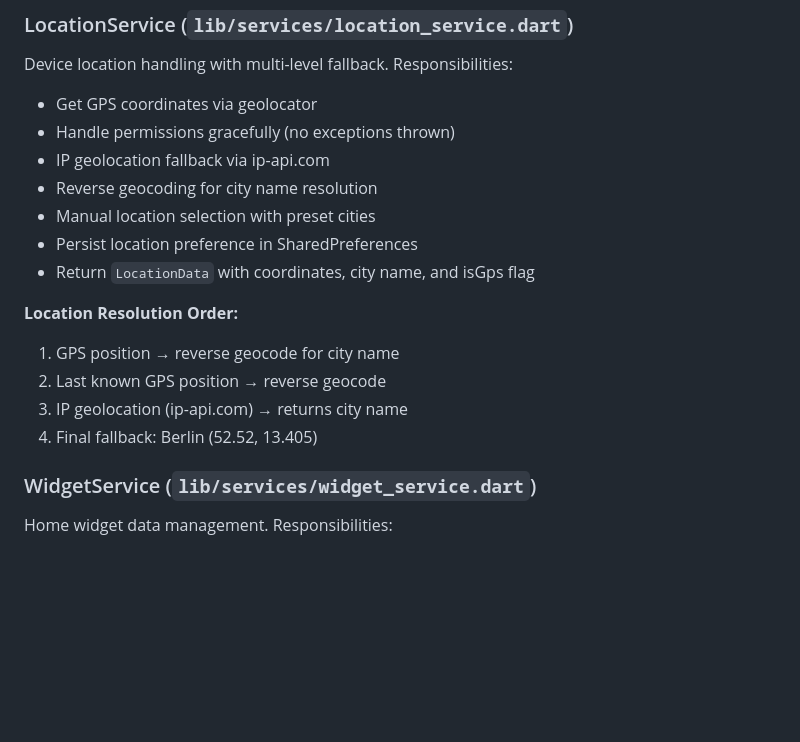
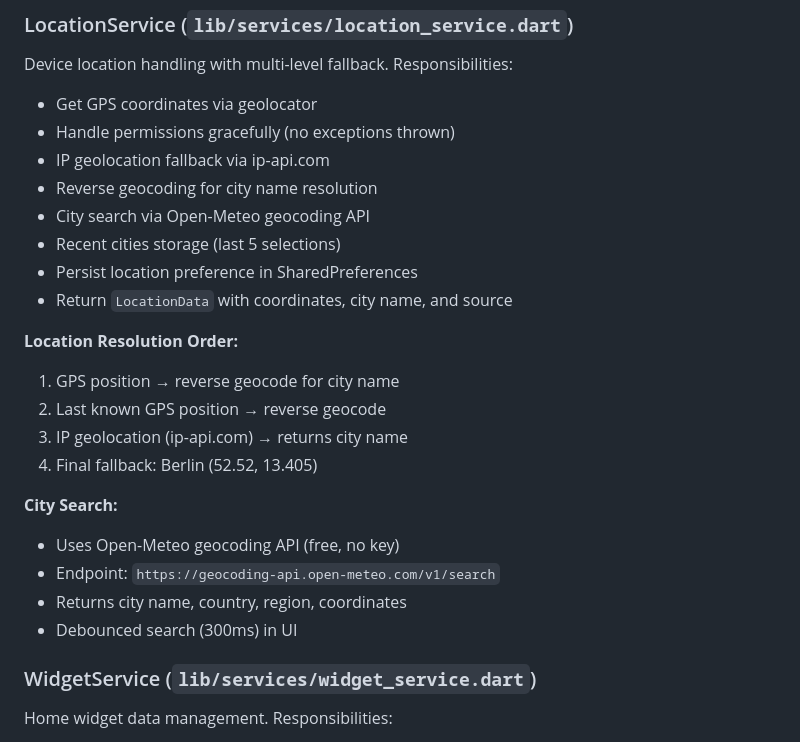
Before and after one commit to timbortnik/widget, a Markdown page: docs/ai/architecture.md, the part around the change. Rendered like a GitHub page; blank space fills up the shorter version.

```diff
--- a/docs/ai/architecture.md
+++ b/docs/ai/architecture.md
@@ -88,15 +88,22 @@ Device location handling with multi-level fallback. Responsibilities:
 - Handle permissions gracefully (no exceptions thrown)
 - IP geolocation fallback via ip-api.com
 - Reverse geocoding for city name resolution
-- Manual location selection with preset cities
+- City search via Open-Meteo geocoding API
+- Recent cities storage (last 5 selections)
 - Persist location preference in SharedPreferences
-- Return `LocationData` with coordinates, city name, and isGps flag
+- Return `LocationData` with coordinates, city name, and source
 
 **Location Resolution Order:**
 1. GPS position → reverse geocode for city name
 2. Last known GPS position → reverse geocode
 3. IP geolocation (ip-api.com) → returns city name
 4. Final fallback: Berlin (52.52, 13.405)
+
+**City Search:**
+- Uses Open-Meteo geocoding API (free, no key)
+- Endpoint: `https://geocoding-api.open-meteo.com/v1/search`
+- Returns city name, country, region, coordinates
+- Debounced search (300ms) in UI
 
 ### WidgetService (`lib/services/widget_service.dart`)
 Home widget data management. Responsibilities:
```
Also changed, not shown: README.md (+15 -3 lines).
